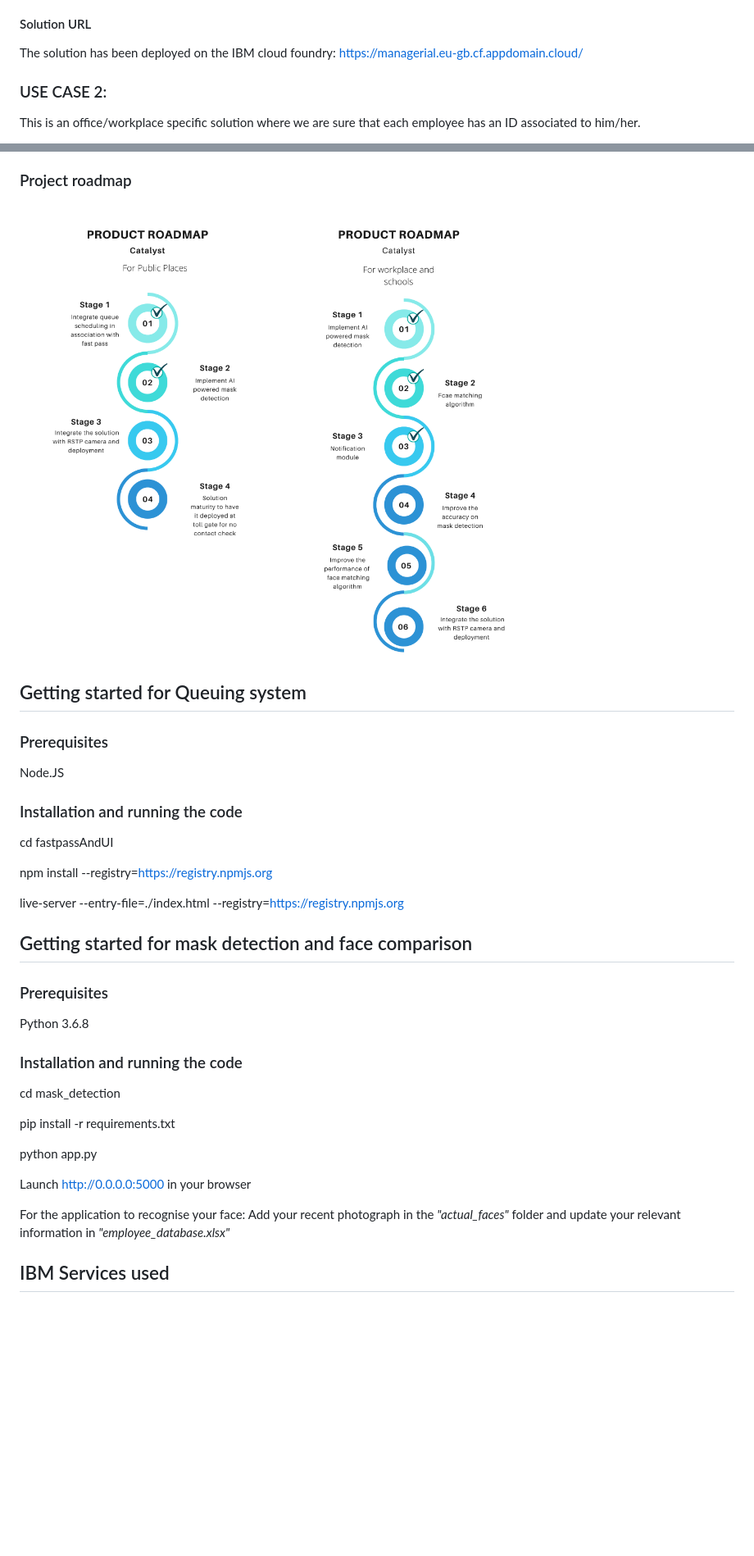
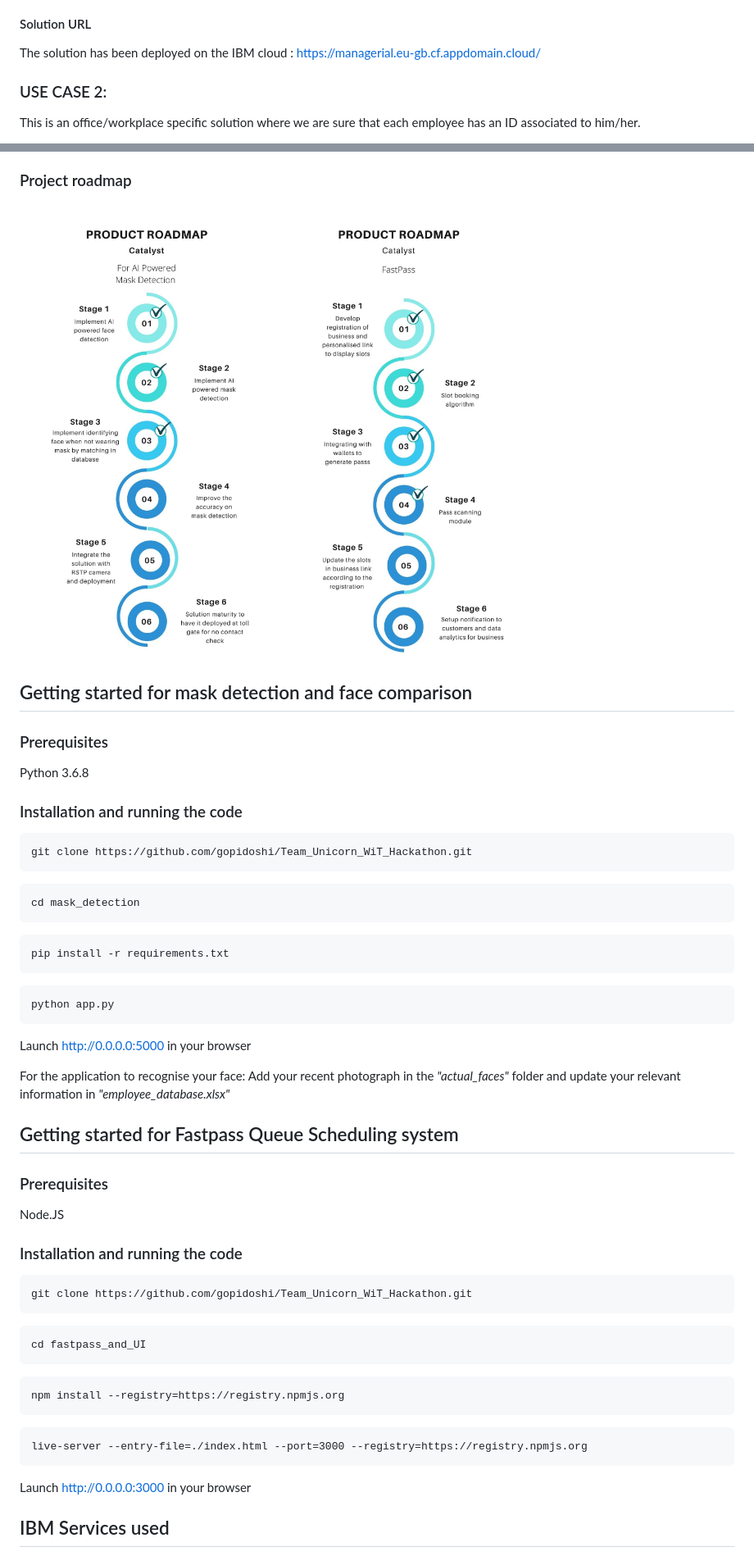
Before and after one commit to gopidoshi/Team_Unicorn_WiT_Hackathon, a Markdown page: README.md, 2 parts joined by grey strips. Shown: that part at 82% size. GitHub-like rendering; pictures changed too: future_roadmap_fastpass.jpg (added), future_roadmap_mask_detection.jpg (added), future_roadmap_part1.png (deleted); blank space fills up the shorter version.

Commit message:
code and readme update

````diff
--- a/README.md
+++ b/README.md
@@ -68,7 +68,7 @@ The application of this use case can be extended to relevant places like superma
 - AI powered CCTV camera for mask prediction
 
 #### Solution URL
-The solution has been deployed on the IBM cloud foundry:
+The solution has been deployed on the IBM cloud :
 https://managerial.eu-gb.cf.appdomain.cloud/
 
 ### USE CASE 2:
@@ -110,21 +110,8 @@ Catalyst offeres solution to help busineses to follow WHO guidelines of avoid cr
 - Technologies enabling businesses to allow a person inside the premises only if he/she has a pass and is wearing a face mask does not yet exist currently.
 
 ### Project roadmap
-<img src="/future_roadmap_part1.png"  width="400" height="700"><img src="/future_roadmap_part2.png"  width="400" height="700">
+<img src="/future_roadmap_mask_detection.jpg"  width="400" height="700"><img src="/future_roadmap_fastpass.jpg"  width="400" height="700">
 
-## Getting started for Queuing system
-
-### Prerequisites
-
-Node.JS
-
-### Installation and running the code
-
-cd fastpassAndUI
-
-npm install --registry=https://registry.npmjs.org
-
-live-server --entry-file=./index.html --registry=https://registry.npmjs.org
 
 ## Getting started for mask detection and face comparison
 
@@ -133,16 +120,42 @@ live-server --entry-file=./index.html --registry=https://registry.npmjs.org
 Python 3.6.8
 
 ### Installation and running the code
+```
+git clone https://github.com/gopidoshi/Team_Unicorn_WiT_Hackathon.git
+```
+```
 cd mask_detection
-
+```
+```
 pip install -r requirements.txt
-
+```
+```
 python app.py
-
+```
 Launch http://0.0.0.0:5000 in your browser
 
 For the application to recognise your face: Add your recent photograph in the *"actual_faces"* folder and update your relevant  information in *"employee_database.xlsx"*
 
+## Getting started for Fastpass Queue Scheduling system
+
+### Prerequisites
+
+Node.JS
+
+### Installation and running the code
+```
+git clone https://github.com/gopidoshi/Team_Unicorn_WiT_Hackathon.git
+```
+```
+cd fastpass_and_UI
+```
+```
+npm install --registry=https://registry.npmjs.org
+```
+```
+live-server --entry-file=./index.html --port=3000 --registry=https://registry.npmjs.org
+```
+Launch http://0.0.0.0:3000 in your browser
 
 
 ## IBM Services used
````
Also changed, not shown: other parts of README.md (+2 -2 lines), 1 other file.
